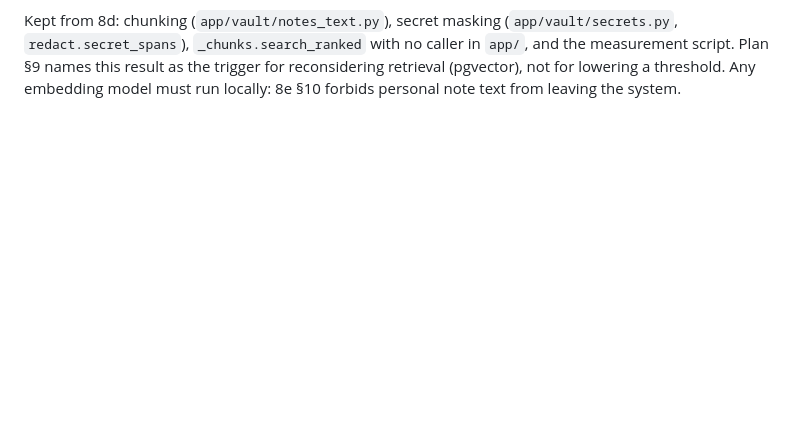
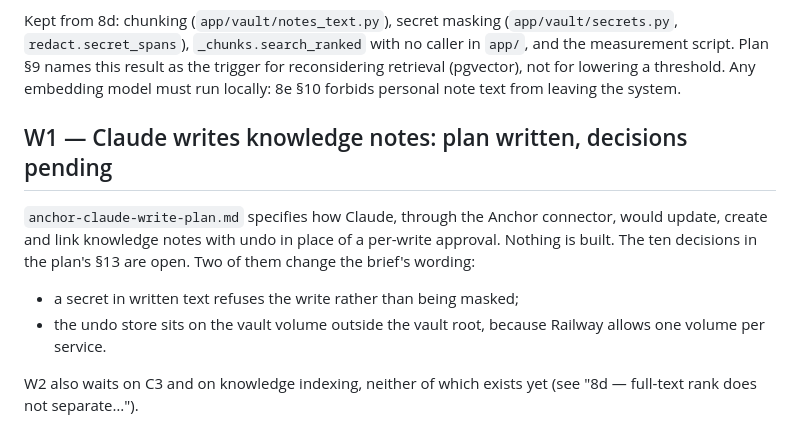
Before and after one commit to n-drobyshevski/anchor-, a Markdown page: docs/decisions.md, the part around the change. GitHub-like rendering; blank space fills up the shorter version.

```diff
--- a/docs/decisions.md
+++ b/docs/decisions.md
@@ -2268,3 +2268,16 @@ with no caller in `app/`, and the measurement script. Plan §9 names
 this result as the trigger for reconsidering retrieval (pgvector), not
 for lowering a threshold. Any embedding model must run locally: 8e §10
 forbids personal note text from leaving the system.
+
+## W1 — Claude writes knowledge notes: plan written, decisions pending
+
+`anchor-claude-write-plan.md` specifies how Claude, through the Anchor
+connector, would update, create and link knowledge notes with undo in
+place of a per-write approval. Nothing is built. The ten decisions in
+the plan's §13 are open. Two of them change the brief's wording:
+- a secret in written text refuses the write rather than being masked;
+- the undo store sits on the vault volume outside the vault root,
+  because Railway allows one volume per service.
+
+W2 also waits on C3 and on knowledge indexing, neither of which exists
+yet (see "8d — full-text rank does not separate…").
```
Also changed, not shown: anchor-claude-write-plan.md (added, +369 -0 lines).
